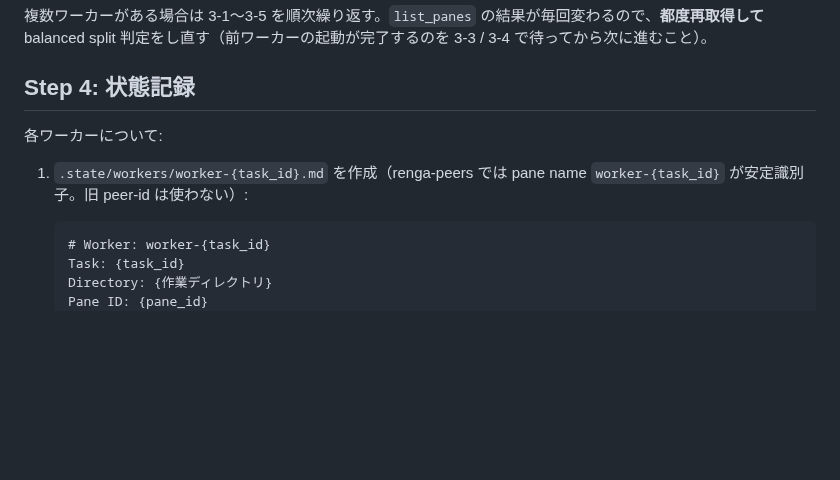
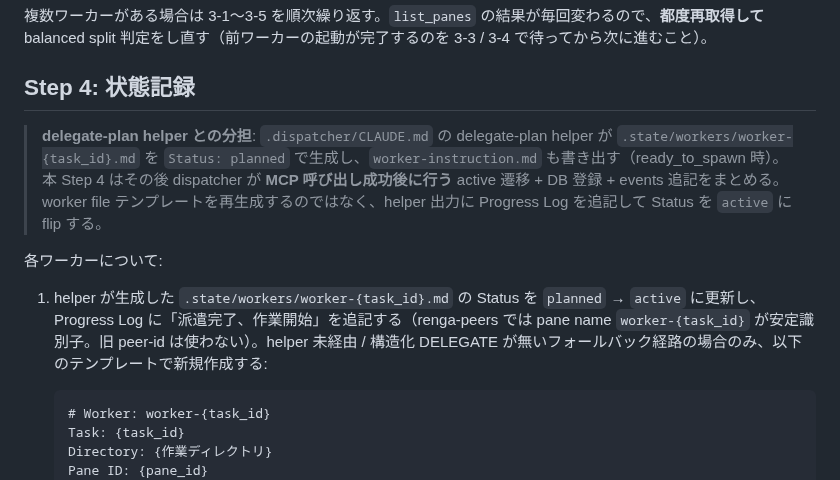
Before and after one commit to suisya-systems/claude-org-ja, a Markdown page: .dispatcher/references/spawn-flow.md, the part around the change. Drawn GitHub-style; blank space fills up the shorter version.

Commit message:
fix(claude): address Codex round-1 review on skill carve
- spawn-flow.md Step 4: clarify delegate-plan helper already creates
  worker-{task_id}.md with Status: planned and worker-instruction.md;
  dispatcher's job is to flip to active + DB upsert + events. Resolves
  the Major SoT conflict between .dispatcher/CLAUDE.md helper section
  and the carved-out Step 4 prose.
- delegation-lifecycle-contract.md Empirical sources: drop "Step 5"
  prefix from org-pull-request / org-escalation pointers (those skills
  no longer carry that numbering after the carve).

Co-Authored-By: Claude Opus 4.7 <noreply@anthropic.com>

````diff
--- a/.dispatcher/references/spawn-flow.md
+++ b/.dispatcher/references/spawn-flow.md
@@ -128,9 +128,11 @@ pane は live でも Claude がまだ起動中の場合があるため二重確
 
 ## Step 4: 状態記録
 
+> **delegate-plan helper との分担**: `.dispatcher/CLAUDE.md` の delegate-plan helper が `.state/workers/worker-{task_id}.md` を `Status: planned` で生成し、`worker-instruction.md` も書き出す（ready_to_spawn 時）。本 Step 4 はその後 dispatcher が **MCP 呼び出し成功後に行う** active 遷移 + DB 登録 + events 追記をまとめる。worker file テンプレートを再生成するのではなく、helper 出力に Progress Log を追記して Status を `active` に flip する。
+
 各ワーカーについて:
 
-1. `.state/workers/worker-{task_id}.md` を作成（renga-peers では pane name `worker-{task_id}` が安定識別子。旧 peer-id は使わない）:
+1. helper が生成した `.state/workers/worker-{task_id}.md` の Status を `planned` → `active` に更新し、Progress Log に「派遣完了、作業開始」を追記する（renga-peers では pane name `worker-{task_id}` が安定識別子。旧 peer-id は使わない）。helper 未経由 / 構造化 DELEGATE が無いフォールバック経路の場合のみ、以下のテンプレートで新規作成する:
    ```markdown
    # Worker: worker-{task_id}
    Task: {task_id}
````
Also changed, not shown: docs/contracts/delegation-lifecycle-contract.md (+1 -1 lines).
